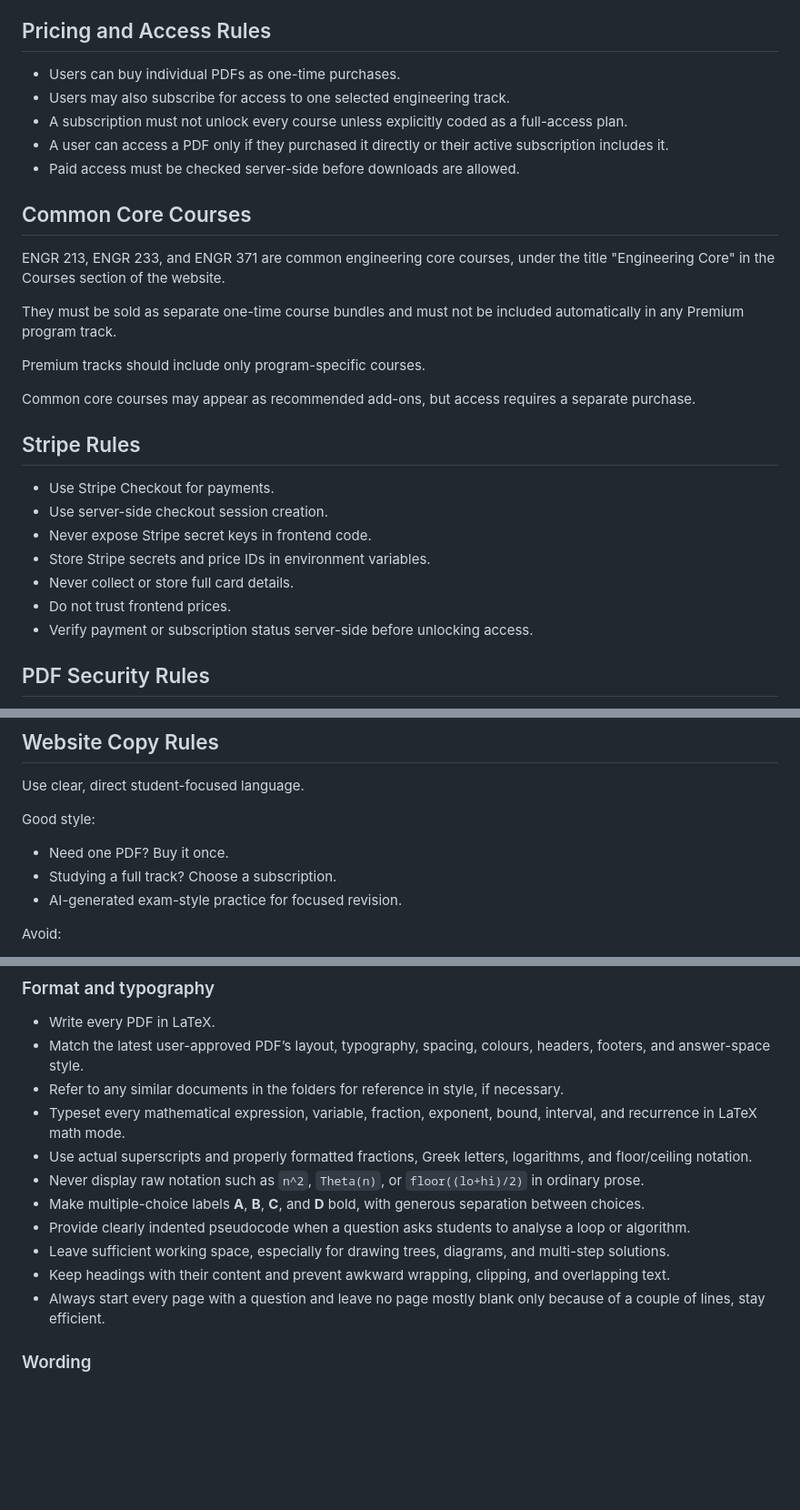
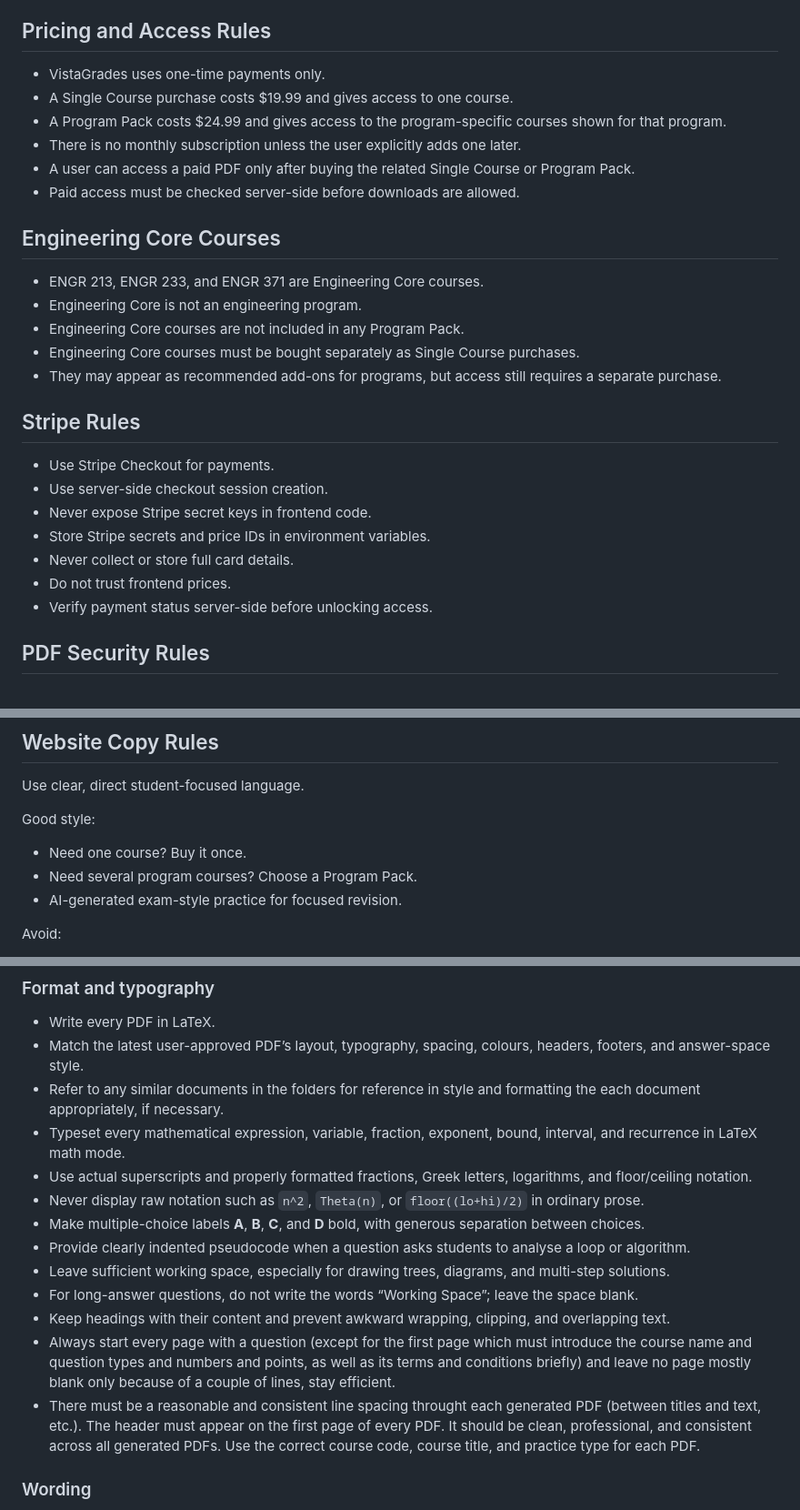
Before and after one commit to SamTaheri1/EazyGrades, a Markdown page: vista-grades/AGENTS.md, 3 parts joined by grey strips. Shown at 91% size. Rendered like a GitHub page; blank space fills up the shorter version.

```diff
--- a/vista-grades/AGENTS.md
+++ b/vista-grades/AGENTS.md
@@ -16,21 +16,20 @@ The website must stay simple, serious, professional, and easy to use.
 
 ## Pricing and Access Rules
 
-- Users can buy individual PDFs as one-time purchases.
-- Users may also subscribe for access to one selected engineering track.
-- A subscription must not unlock every course unless explicitly coded as a full-access plan.
-- A user can access a PDF only if they purchased it directly or their active subscription includes it.
+- VistaGrades uses one-time payments only.
+- A Single Course purchase costs $19.99 and gives access to one course.
+- A Program Pack costs $24.99 and gives access to the program-specific courses shown for that program.
+- There is no monthly subscription unless the user explicitly adds one later.
+- A user can access a paid PDF only after buying the related Single Course or Program Pack.
 - Paid access must be checked server-side before downloads are allowed.
 
-## Common Core Courses
+## Engineering Core Courses
 
-ENGR 213, ENGR 233, and ENGR 371 are common engineering core courses, under the title "Engineering Core" in the Courses section of the website.
-
-They must be sold as separate one-time course bundles and must not be included automatically in any Premium program track.
-
-Premium tracks should include only program-specific courses.
-
-Common core courses may appear as recommended add-ons, but access requires a separate purchase.
+- ENGR 213, ENGR 233, and ENGR 371 are Engineering Core courses.
+- Engineering Core is not an engineering program.
+- Engineering Core courses are not included in any Program Pack.
+- Engineering Core courses must be bought separately as Single Course purchases.
+- They may appear as recommended add-ons for programs, but access still requires a separate purchase.
 
 ## Stripe Rules
 
@@ -40,7 +39,7 @@ Common core courses may appear as recommended add-ons, but access requires a sep
 - Store Stripe secrets and price IDs in environment variables.
 - Never collect or store full card details.
 - Do not trust frontend prices.
-- Verify payment or subscription status server-side before unlocking access.
+- Verify payment status server-side before unlocking access.
 
 ## PDF Security Rules
 
@@ -63,8 +62,8 @@ Common core courses may appear as recommended add-ons, but access requires a sep
 Use clear, direct student-focused language.
 
 Good style:
-- Need one PDF? Buy it once.
-- Studying a full track? Choose a subscription.
+- Need one course? Buy it once.
+- Need several program courses? Choose a Program Pack.
 - AI-generated exam-style practice for focused revision.
 
 Avoid:
@@ -149,15 +148,17 @@ Apply these rules whenever creating or editing an exam-practice PDF. They do not
 ### Format and typography
 - Write every PDF in LaTeX.
 - Match the latest user-approved PDF’s layout, typography, spacing, colours, headers, footers, and answer-space style.
-- Refer to any similar documents in the folders for reference in style, if necessary.
+- Refer to any similar documents in the folders for reference in style and formatting the each document appropriately, if necessary.
 - Typeset every mathematical expression, variable, fraction, exponent, bound, interval, and recurrence in LaTeX math mode.
 - Use actual superscripts and properly formatted fractions, Greek letters, logarithms, and floor/ceiling notation.
 - Never display raw notation such as `n^2`, `Theta(n)`, or `floor((lo+hi)/2)` in ordinary prose.
 - Make multiple-choice labels **A**, **B**, **C**, and **D** bold, with generous separation between choices.
 - Provide clearly indented pseudocode when a question asks students to analyse a loop or algorithm.
 - Leave sufficient working space, especially for drawing trees, diagrams, and multi-step solutions.
+- For long-answer questions, do not write the words “Working Space”; leave the space blank.
 - Keep headings with their content and prevent awkward wrapping, clipping, and overlapping text.
-- Always start every page with a question and leave no page mostly blank only because of a couple of lines, stay efficient.
+- Always start every page with a question (except for the first page which must introduce the course name and question types and numbers and points, as well as its terms and conditions briefly) and leave no page mostly blank only because of a couple of lines, stay efficient.
+- There must be a reasonable and consistent line spacing throught each generated PDF (between titles and text, etc.). The header must appear on the first page of every PDF. It should be clean, professional, and consistent across all generated PDFs. Use the correct course code, course title, and practice type for each PDF.
 
 ### Wording
 - Use “long-answer questions,” not “structured questions.”
```
Also changed, not shown: other parts of vista-grades/AGENTS.md (+1 -1 lines), vista-grades/logs/pdf-updates.md (+30 -0 lines).
